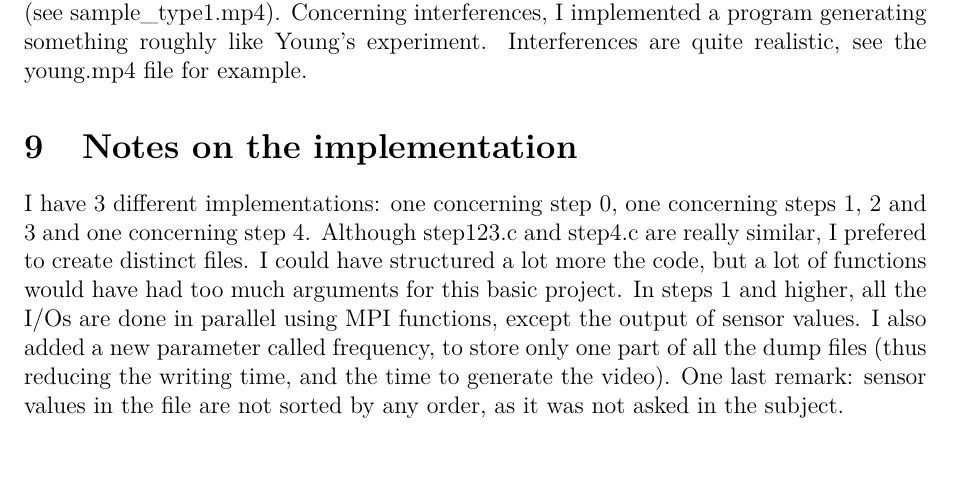
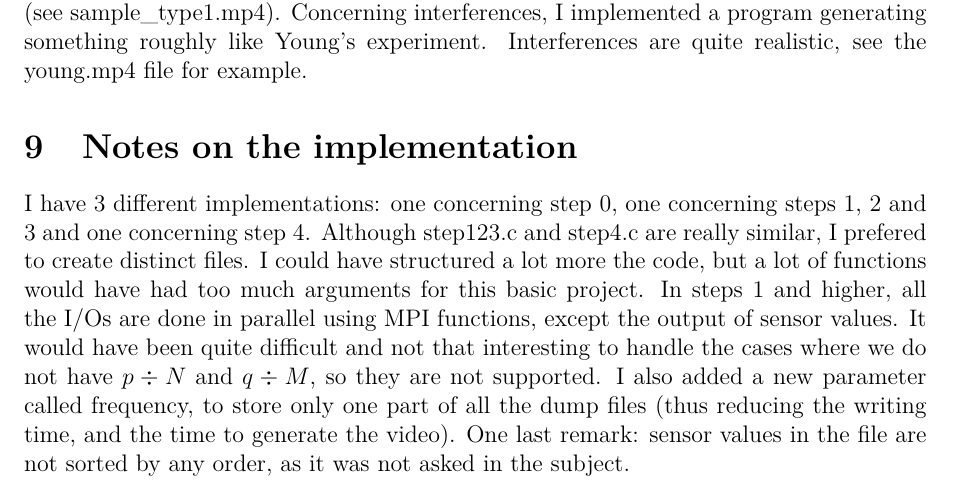
Before and after one commit to rmonat/M1-MPI-WaveSim, a LaTeX document (report.tex): part of page 4 of 4, cut so that both start at the same text. Compiled offline with pdfLaTeX.

Commit message:
Rajout contrainte

```diff
--- a/report.tex
+++ b/report.tex
@@ -140,6 +140,6 @@ f' : \left \{ \begin{array}{c c l }
 
 \section{Notes on the implementation}
 
-I have 3 different implementations: one concerning step 0, one concerning steps 1, 2 and 3 and one concerning step 4. Although step123.c and step4.c are really similar, I prefered to create distinct files. I could have structured a lot more the code, but a lot of functions would have had too much arguments for this basic project. In steps 1 and higher, all the I/Os are done in parallel using MPI functions, except the output of sensor values. I also added a new parameter called frequency, to store only one part of all the dump files (thus reducing the writing time, and the time to generate the video). One last remark: sensor values in the file are not sorted by any order, as it was not asked in the subject.
+I have 3 different implementations: one concerning step 0, one concerning steps 1, 2 and 3 and one concerning step 4. Although step123.c and step4.c are really similar, I prefered to create distinct files. I could have structured a lot more the code, but a lot of functions would have had too much arguments for this basic project. In steps 1 and higher, all the I/Os are done in parallel using MPI functions, except the output of sensor values. It would have been quite difficult and not that interesting to handle the cases where we do not have $p \div N$ and $q \div M$, so they are not supported. I also added a new parameter called frequency, to store only one part of all the dump files (thus reducing the writing time, and the time to generate the video). One last remark: sensor values in the file are not sorted by any order, as it was not asked in the subject.
 
 \end{document}
```
